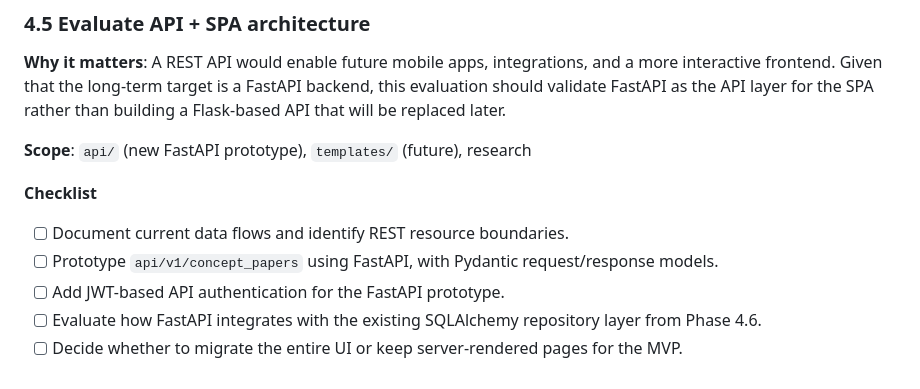
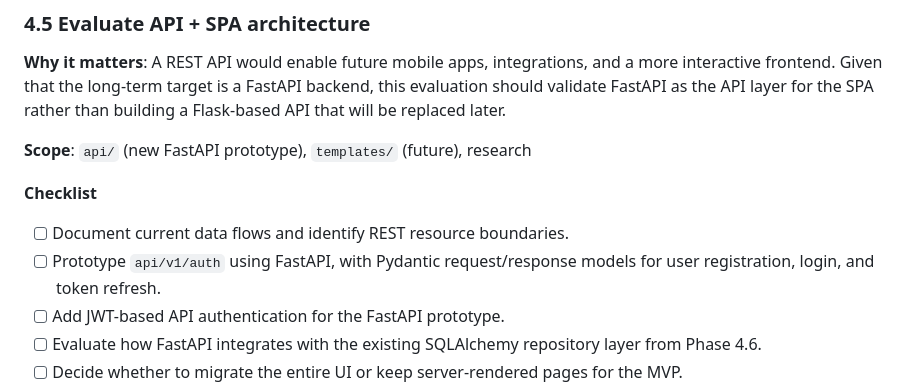
Before and after one commit to MACantara/E-Council, a Markdown page: docs/ROADMAP.md, the part around the change. GitHub-like rendering.

Commit message:
Update Phase 4.5 prototype to focus on user authentication

```diff
--- a/docs/ROADMAP.md
+++ b/docs/ROADMAP.md
@@ -504,7 +504,7 @@ Phase 4 prepares the application for a real production environment and explores
 
 **Checklist**
 - [ ] Document current data flows and identify REST resource boundaries.
-- [ ] Prototype `api/v1/concept_papers` using FastAPI, with Pydantic request/response models.
+- [ ] Prototype `api/v1/auth` using FastAPI, with Pydantic request/response models for user registration, login, and token refresh.
 - [ ] Add JWT-based API authentication for the FastAPI prototype.
 - [ ] Evaluate how FastAPI integrates with the existing SQLAlchemy repository layer from Phase 4.6.
 - [ ] Decide whether to migrate the entire UI or keep server-rendered pages for the MVP.
```
